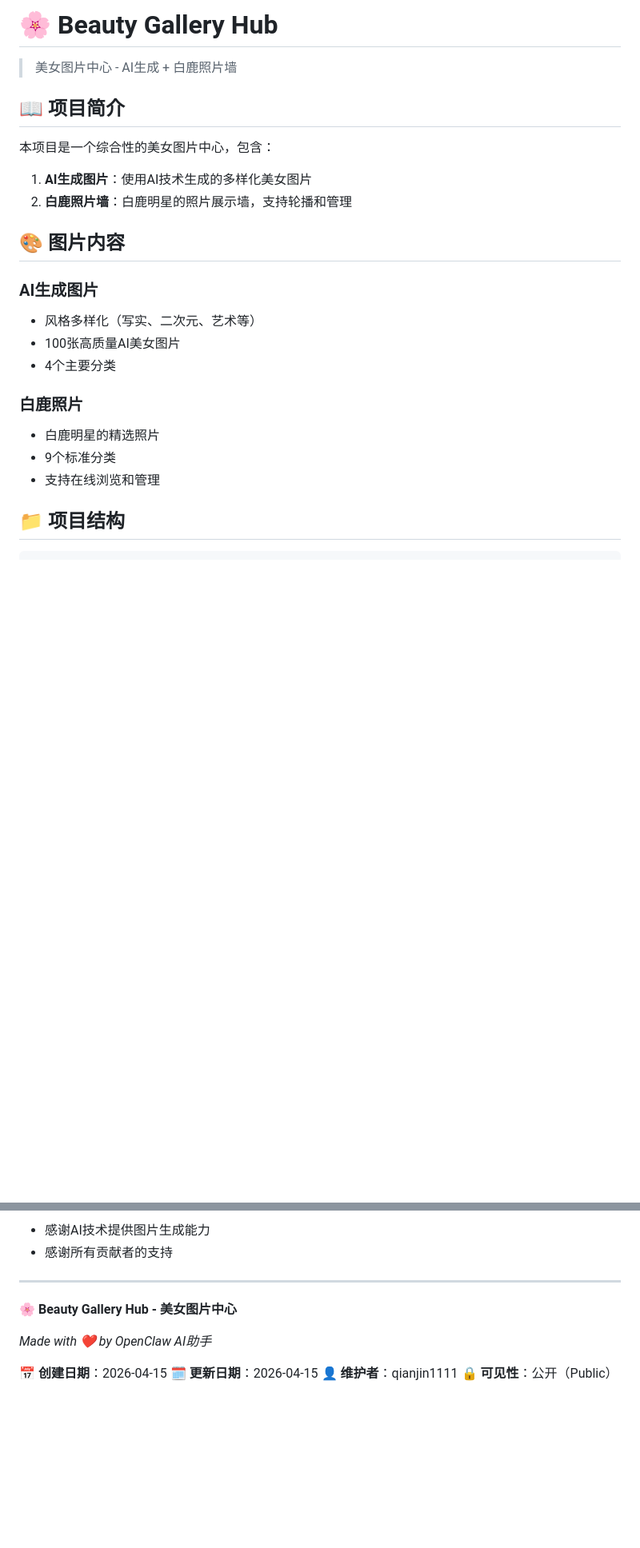
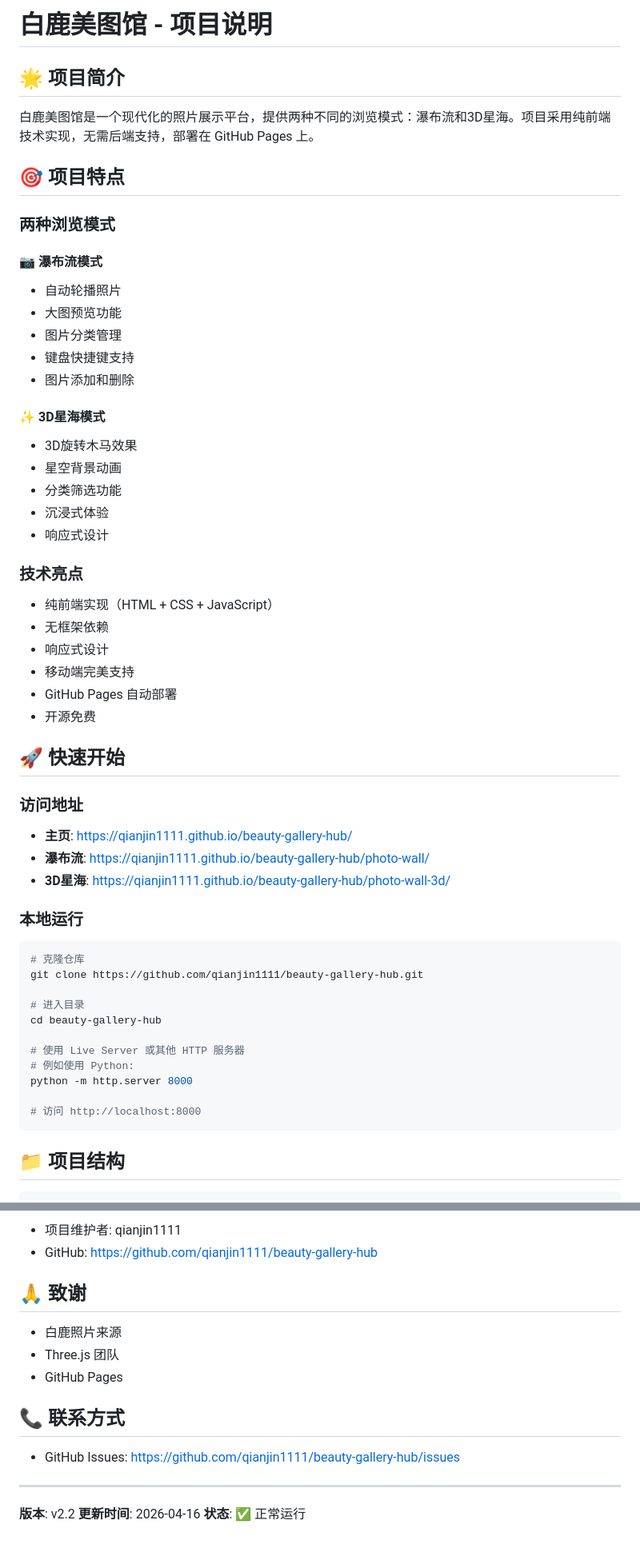
Before and after one commit to qianjin1111/beauty-gallery-hub, a Markdown page: README.md, 2 parts joined by grey strips. Shown at 80% size. Drawn GitHub-style; blank space fills up the shorter version.

````diff
--- a/README.md
+++ b/README.md
@@ -1,25 +1,56 @@
-# 🌸 Beauty Gallery Hub
+# 白鹿美图馆 - 项目说明
 
-> 美女图片中心 - AI生成 + 白鹿照片墙
+## 🌟 项目简介
 
-## 📖 项目简介
+白鹿美图馆是一个现代化的照片展示平台，提供两种不同的浏览模式：瀑布流和3D星海。项目采用纯前端技术实现，无需后端支持，部署在 GitHub Pages 上。
 
-本项目是一个综合性的美女图片中心，包含：
+## 🎯 项目特点
 
-1. **AI生成图片**：使用AI技术生成的多样化美女图片
-2. **白鹿照片墙**：白鹿明星的照片展示墙，支持轮播和管理
+### 两种浏览模式
 
-## 🎨 图片内容
+#### 📷 瀑布流模式
+- 自动轮播照片
+- 大图预览功能
+- 图片分类管理
+- 键盘快捷键支持
+- 图片添加和删除
 
-### AI生成图片
-- 风格多样化（写实、二次元、艺术等）
-- 100张高质量AI美女图片
-- 4个主要分类
+#### ✨ 3D星海模式
+- 3D旋转木马效果
+- 星空背景动画
+- 分类筛选功能
+- 沉浸式体验
+- 响应式设计
 
-### 白鹿照片
-- 白鹿明星的精选照片
-- 9个标准分类
-- 支持在线浏览和管理
+### 技术亮点
+- 纯前端实现（HTML + CSS + JavaScript）
+- 无框架依赖
+- 响应式设计
+- 移动端完美支持
+- GitHub Pages 自动部署
+- 开源免费
+
+## 🚀 快速开始
+
+### 访问地址
+- **主页**: https://qianjin1111.github.io/beauty-gallery-hub/
+- **瀑布流**: https://qianjin1111.github.io/beauty-gallery-hub/photo-wall/
+- **3D星海**: https://qianjin1111.github.io/beauty-gallery-hub/photo-wall-3d/
+
+### 本地运行
+```bash
+# 克隆仓库
+git clone https://github.com/qianjin1111/beauty-gallery-hub.git
+
+# 进入目录
+cd beauty-gallery-hub
+
+# 使用 Live Server 或其他 HTTP 服务器
+# 例如使用 Python:
+python -m http.server 8000
+
+# 访问 http://localhost:8000
+```
 
 ## 📁 项目结构
 
@@ -156,14 +195,19 @@ MIT License
 
-- 感谢AI技术提供图片生成能力
-- 感谢所有贡献者的支持
+- 项目维护者: qianjin1111
+- GitHub: https://github.com/qianjin1111/beauty-gallery-hub
+
+## 🙏 致谢
+
+- 白鹿照片来源
+- Three.js 团队
+- GitHub Pages
+
+## 📞 联系方式
+
+- GitHub Issues: https://github.com/qianjin1111/beauty-gallery-hub/issues
 
 ---
 
-**🌸 Beauty Gallery Hub - 美女图片中心**
-
-*Made with ❤️ by OpenClaw AI助手*
-
-**📅 创建日期**：2026-04-15
-**🗓️ 更新日期**：2026-04-15
-**👤 维护者**：qianjin1111
-**🔒 可见性**：公开（Public）
+**版本**: v2.2
+**更新时间**: 2026-04-16
+**状态**: ✅ 正常运行
````
Also changed, not shown: other parts of README.md (+112 -104 lines).
